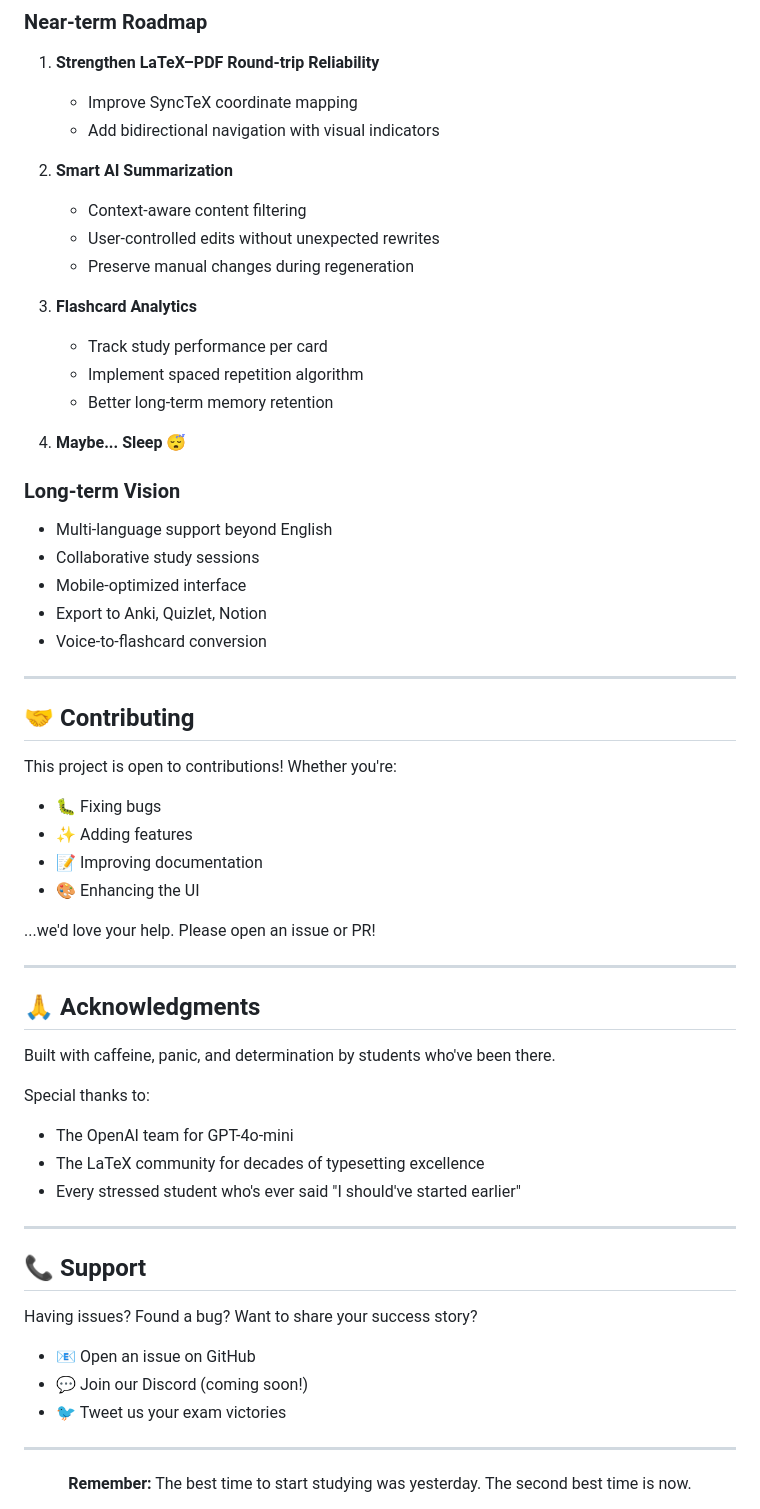
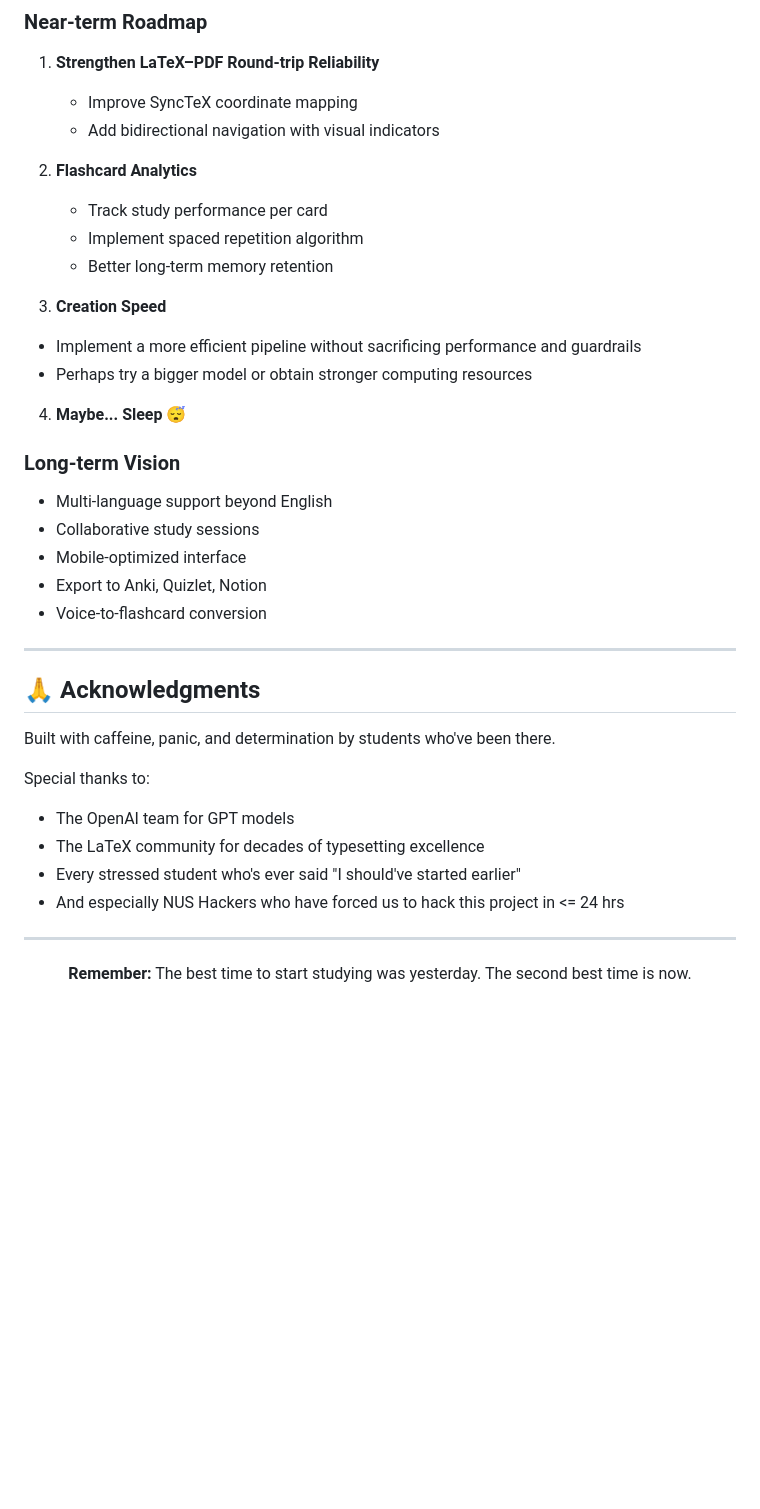
Before and after one commit to Jav65/IABCAMEII2H, a Markdown page: README.md, the part around one of its changes. GitHub-like rendering; blank space fills up the shorter version.

```diff
--- a/README.md
+++ b/README.md
@@ -275,15 +276,14 @@ Novel solutions don't always mean feasible for production. At the end of the day
    - Improve SyncTeX coordinate mapping
    - Add bidirectional navigation with visual indicators
 
-2. **Smart AI Summarization**
-   - Context-aware content filtering
-   - User-controlled edits without unexpected rewrites
-   - Preserve manual changes during regeneration
-
-3. **Flashcard Analytics**
+2. **Flashcard Analytics**
    - Track study performance per card
    - Implement spaced repetition algorithm
    - Better long-term memory retention
+
+3. **Creation Speed**
+  - Implement a more efficient pipeline without sacrificing performance and guardrails
+  - Perhaps try a bigger model or obtain stronger computing resources
 
 4. **Maybe... Sleep** 😴
 
@@ -297,36 +297,15 @@ Novel solutions don't always mean feasible for production. At the end of the day
 
 ---
 
-## 🤝 Contributing
-
-This project is open to contributions! Whether you're:
-- 🐛 Fixing bugs
-- ✨ Adding features
-- 📝 Improving documentation
-- 🎨 Enhancing the UI
-
-...we'd love your help. Please open an issue or PR!
-
----
-
 ## 🙏 Acknowledgments
 
 Built with caffeine, panic, and determination by students who've been there.
 
 Special thanks to:
-- The OpenAI team for GPT-4o-mini
+- The OpenAI team for GPT models
 - The LaTeX community for decades of typesetting excellence
 - Every stressed student who's ever said "I should've started earlier"
-
----
-
-## 📞 Support
-
-Having issues? Found a bug? Want to share your success story?
-
-- 📧 Open an issue on GitHub
-- 💬 Join our Discord (coming soon!)
-- 🐦 Tweet us your exam victories
+- And especially NUS Hackers who have forced us to hack this project in <= 24 hrs
 
 ---
 
```
Also changed, not shown: other parts of README.md (+4 -3 lines).
